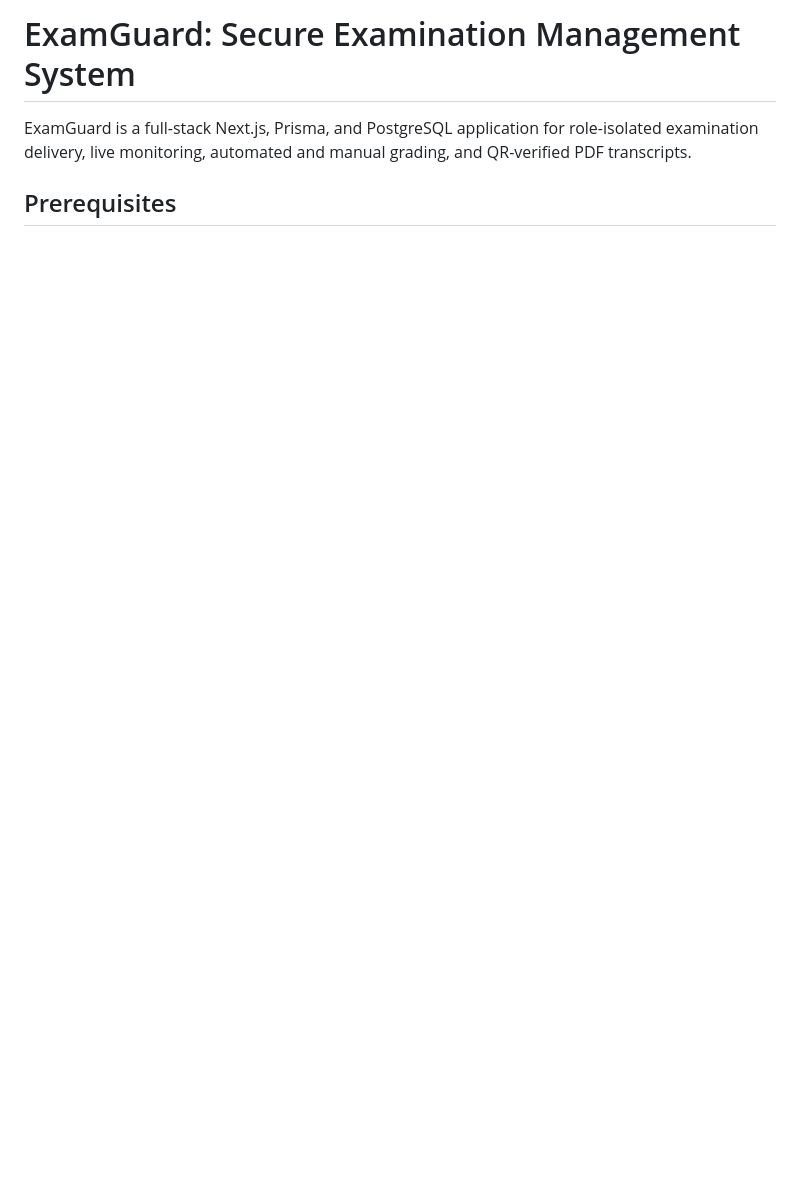
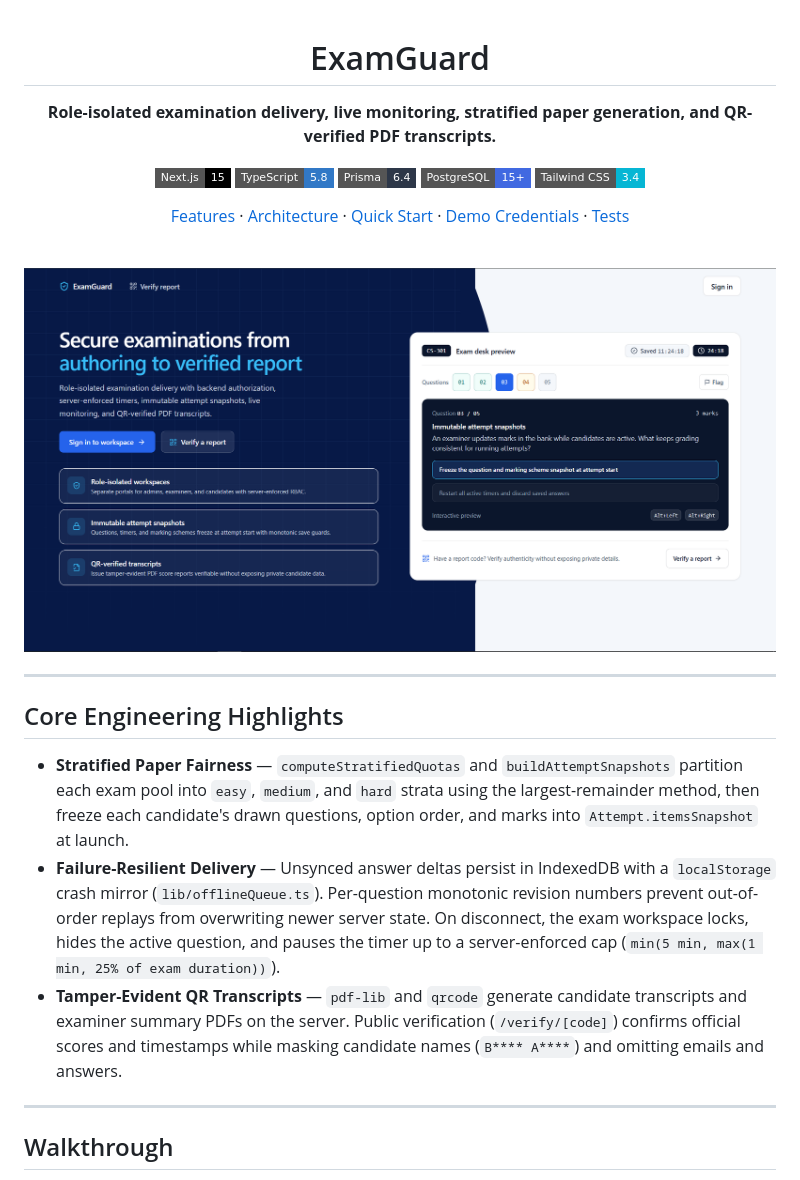
Before and after one commit to Abdullah-Zafarr/TechnoVerse-5.0-Web-a-Thon-, a Markdown page: README.md, the part around one of its changes. GitHub-like rendering; pictures changed too: docs/screenshots/portal-overview.png (added); badges without logos; blank space fills up the shorter version.

```diff
--- a/README.md
+++ b/README.md
@@ -1,5 +1,32 @@
-# ExamGuard: Secure Examination Management System
+<div align="center">
 
-ExamGuard is a full-stack Next.js, Prisma, and PostgreSQL application for role-isolated examination delivery, live monitoring, automated and manual grading, and QR-verified PDF transcripts.
+# ExamGuard
 
-## Prerequisites
+**Role-isolated examination delivery, live monitoring, stratified paper generation, and QR-verified PDF transcripts.**
+
+[![Next.js 15](https://img.shields.io/badge/Next.js-15-000000?style=flat-square&logo=nextdotjs)](https://nextjs.org/)
+[![TypeScript](https://img.shields.io/badge/TypeScript-5.8-3178C6?style=flat-square&logo=typescript&logoColor=white)](https://www.typescriptlang.org/)
+[![Prisma](https://img.shields.io/badge/Prisma-6.4-2D3748?style=flat-square&logo=prisma)](https://www.prisma.io/)
+[![PostgreSQL](https://img.shields.io/badge/PostgreSQL-15+-4169E1?style=flat-square&logo=postgresql&logoColor=white)](https://www.postgresql.org/)
+[![Tailwind CSS](https://img.shields.io/badge/Tailwind_CSS-3.4-06B6D4?style=flat-square&logo=tailwindcss&logoColor=white)](https://tailwindcss.com/)
+
+[Features](#walkthrough) · [Architecture](#architecture) · [Quick Start](#quick-start) · [Demo Credentials](#demo-credentials) · [Tests](#tests)
+
+<br />
+
+![ExamGuard Platform Overview](docs/screenshots/portal-overview.png)
+
+</div>
+
+---
+
+## Core Engineering Highlights
+
+- **Stratified Paper Fairness** — `computeStratifiedQuotas` and `buildAttemptSnapshots` partition each exam pool into `easy`, `medium`, and `hard` strata using the largest-remainder method, then freeze each candidate's drawn questions, option order, and marks into `Attempt.itemsSnapshot` at launch.
+- **Failure-Resilient Delivery** — Unsynced answer deltas persist in IndexedDB with a `localStorage` crash mirror (`lib/offlineQueue.ts`). Per-question monotonic revision numbers prevent out-of-order replays from overwriting newer server state. On disconnect, the exam workspace locks, hides the active question, and pauses the timer up to a server-enforced cap (`min(5 min, max(1 min, 25% of exam duration))`).
+- **Tamper-Evident QR Transcripts** — `pdf-lib` and `qrcode` generate candidate transcripts and examiner summary PDFs on the server. Public verification (`/verify/[code]`) confirms official scores and timestamps while masking candidate names (`B**** A****`) and omitting emails and answers.
+
+---
+
+## Walkthrough
+
```
Also changed, not shown: other parts of README.md (+122 -115 lines), 6 other files.
